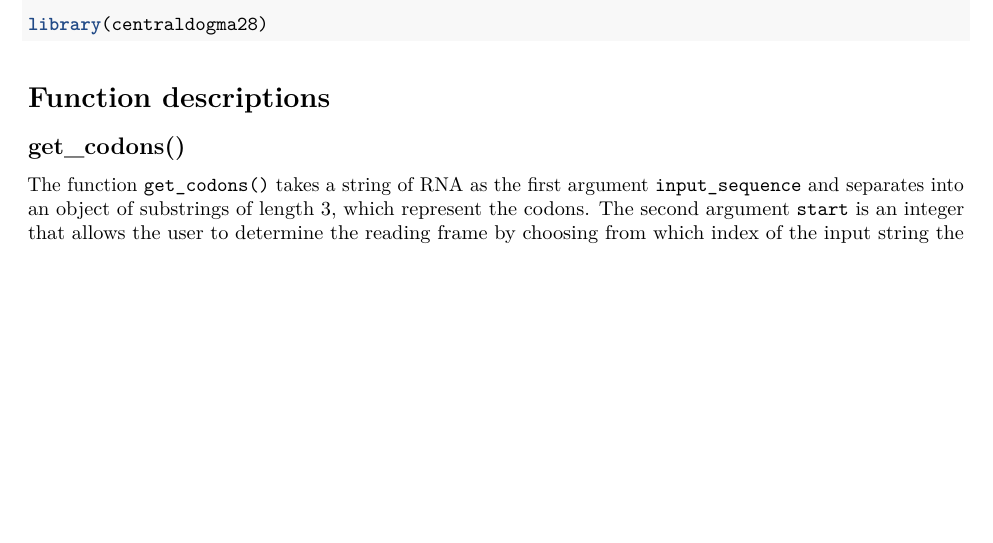
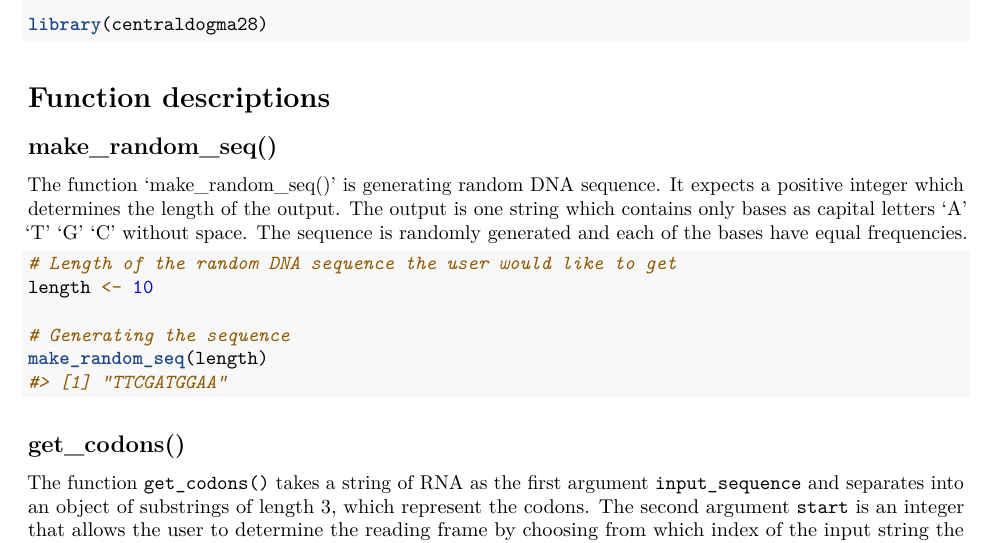
Before and after one commit to rforbiodatascience23/group28, an R Markdown document (vignettes/centraldogma28.Rmd): part of page 1 of 2, cut so that both start at the same text, the shorter picture padded with empty space. Rendered offline with R 4.5, knitr and Pandoc, then LaTeX, with nearby package versions; code that draws random numbers runs with fixed seeds of ours.

Commit message:
Vignette for 'make_random_seq()' added.

````diff
--- a/vignettes/centraldogma28.Rmd
+++ b/vignettes/centraldogma28.Rmd
@@ -18,6 +18,19 @@ library(centraldogma28)
 ```
 
 # Function descriptions
+
+## make_random_seq()
+
+The function 'make_random_seq()' is generating random DNA sequence. It expects a positive integer which determines the length of the output. The output is one string which contains only bases as capital letters 'A' 'T' 'G' 'C' without space. The sequence is randomly generated and each of the bases have equal frequencies.
+
+```{r}
+# Length of the random DNA sequence the user would like to get
+length <- 10
+
+# Generating the sequence
+make_random_seq(length)
+```
+
 
 ## get_codons()
 
````
